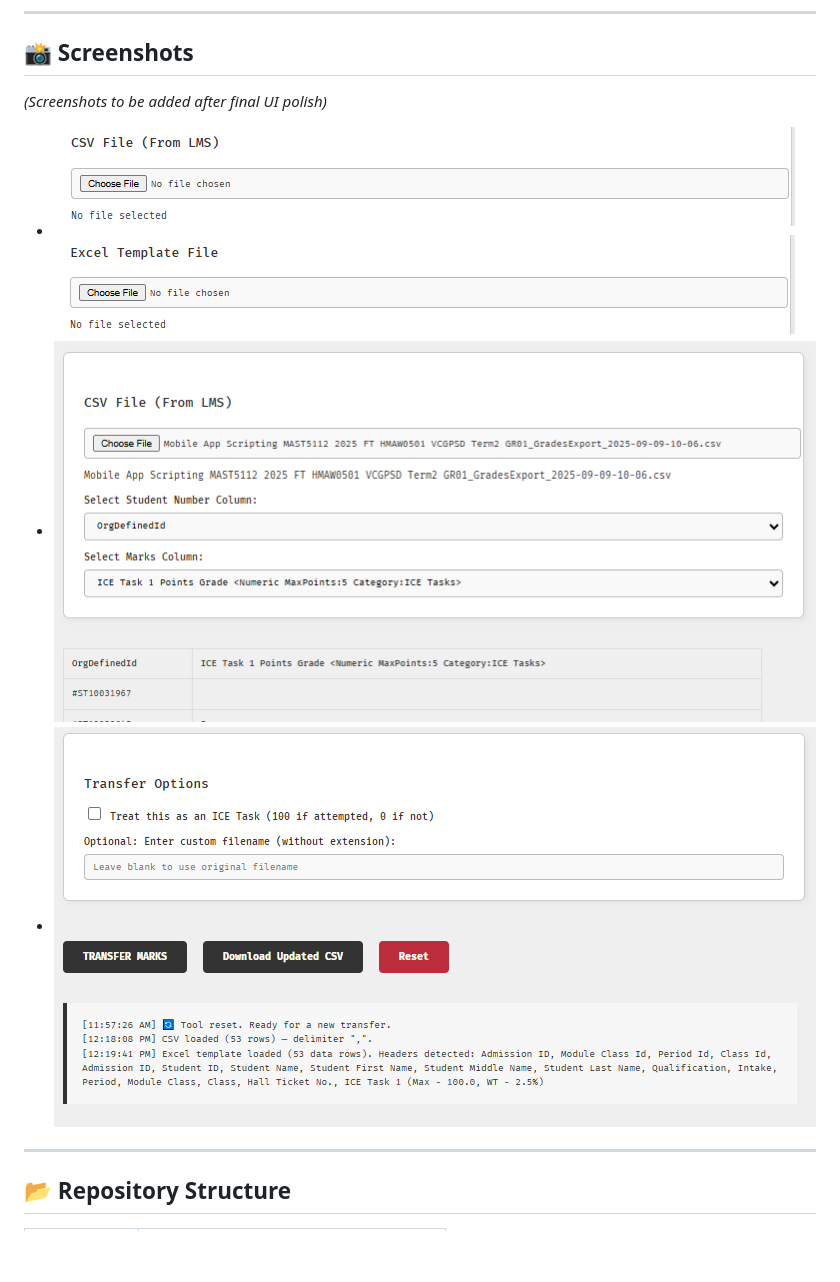
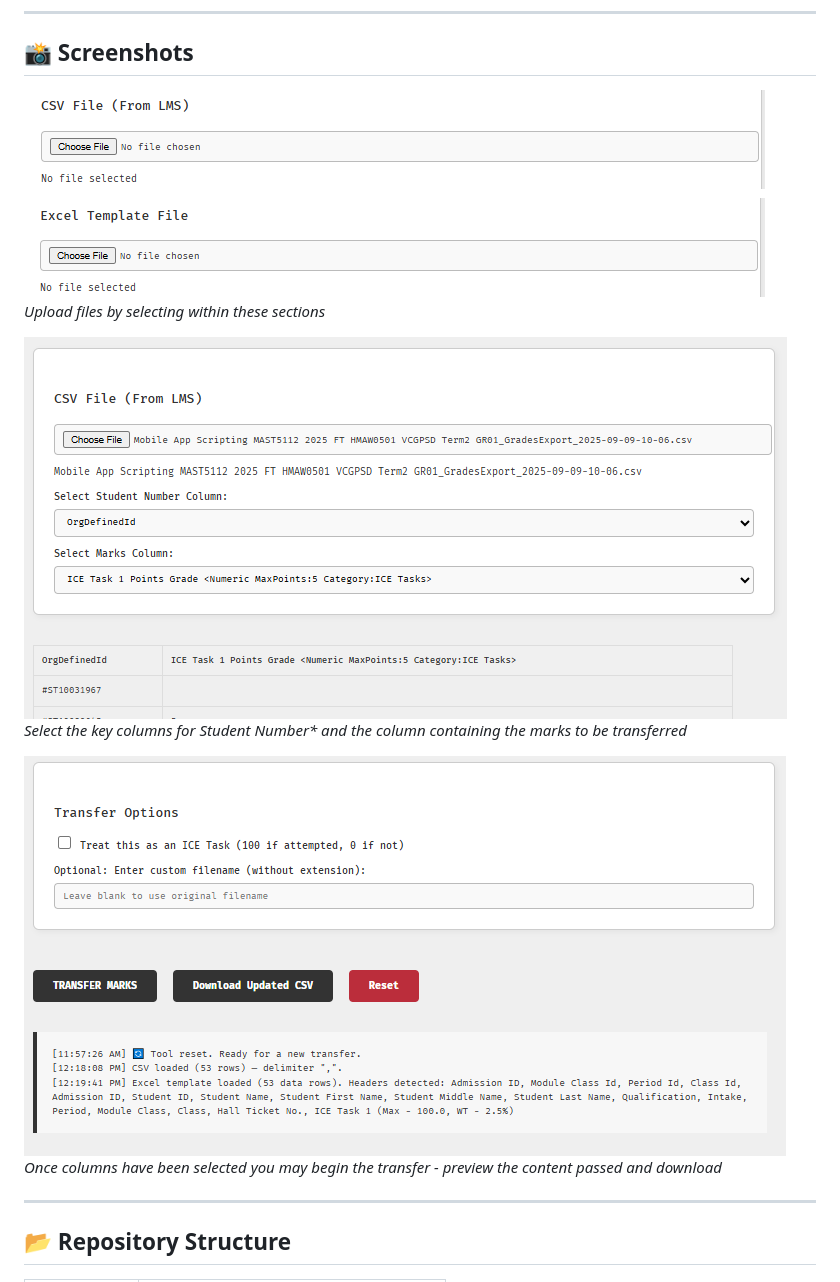
Before and after one commit to jesselsookha/grade-transfer-tool, a Markdown page: README.md, the part around the change. Drawn GitHub-style; blank space fills up the shorter version.

```diff
--- a/README.md
+++ b/README.md
@@ -34,11 +34,14 @@ The process is entirely browser-based: no installation, no external dependencies
 
 ## 📸 Screenshots
 
-*(Screenshots to be added after final UI polish)*
+![Step 1: Upload files](screenshots/upload-files.png)
+  _Upload files by selecting within these sections_
 
-- ![Step 1: Upload files](screenshots/upload-files.png)
-- ![Step 2: Column mapping](screenshots/column-mapping.png)
-- ![Step 3: Preview & Download](screenshots/preview-download.png)
+![Step 2: Column mapping](screenshots/column-mapping.png)
+  _Select the key columns for Student Number* and the column containing the marks to be transferred_
+
+![Step 3: Preview & Download](screenshots/preview-download.png)
+  _Once columns have been selected you may begin the transfer - preview the content passed and download_
 
 ---
 
```
